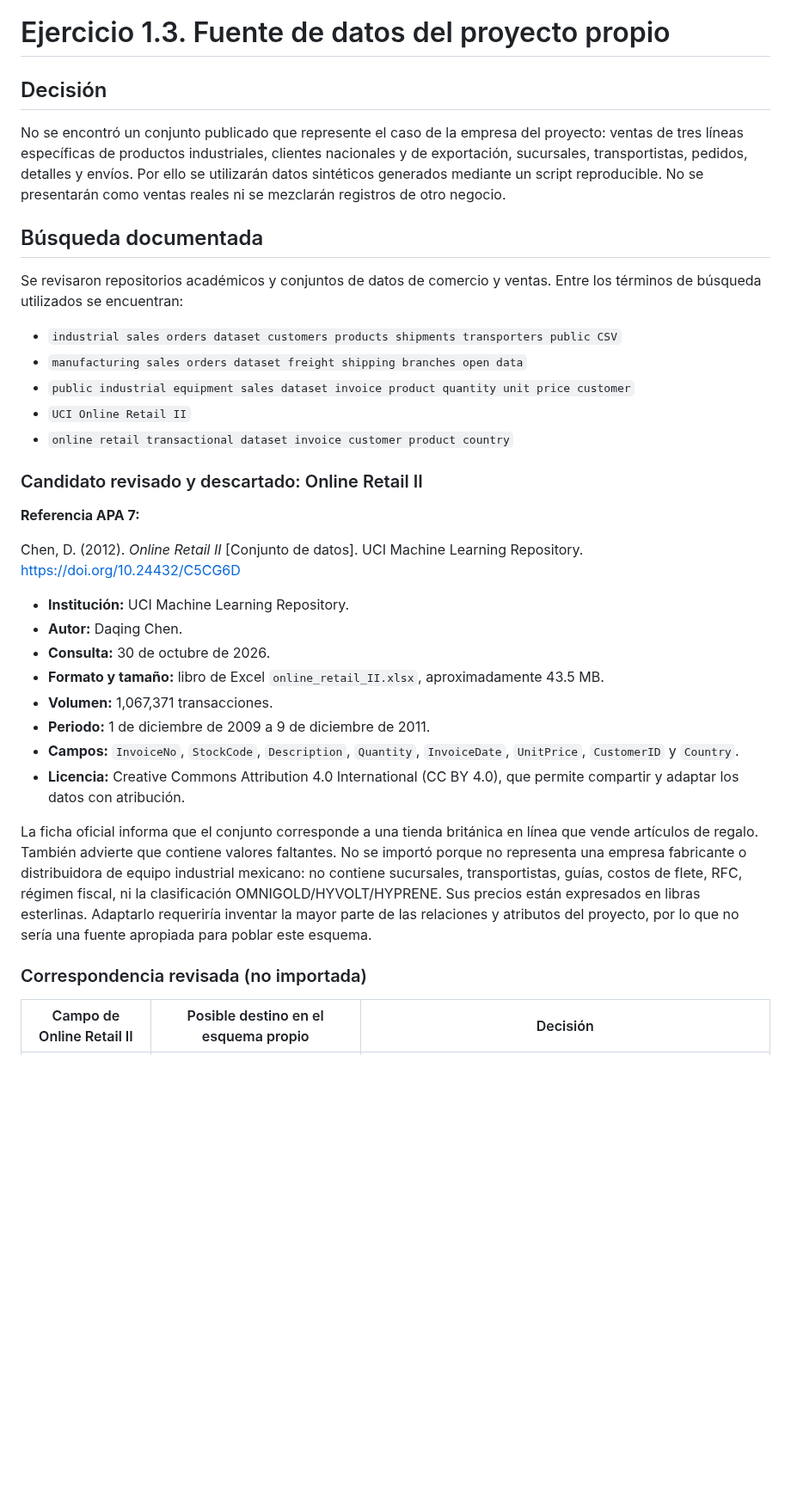
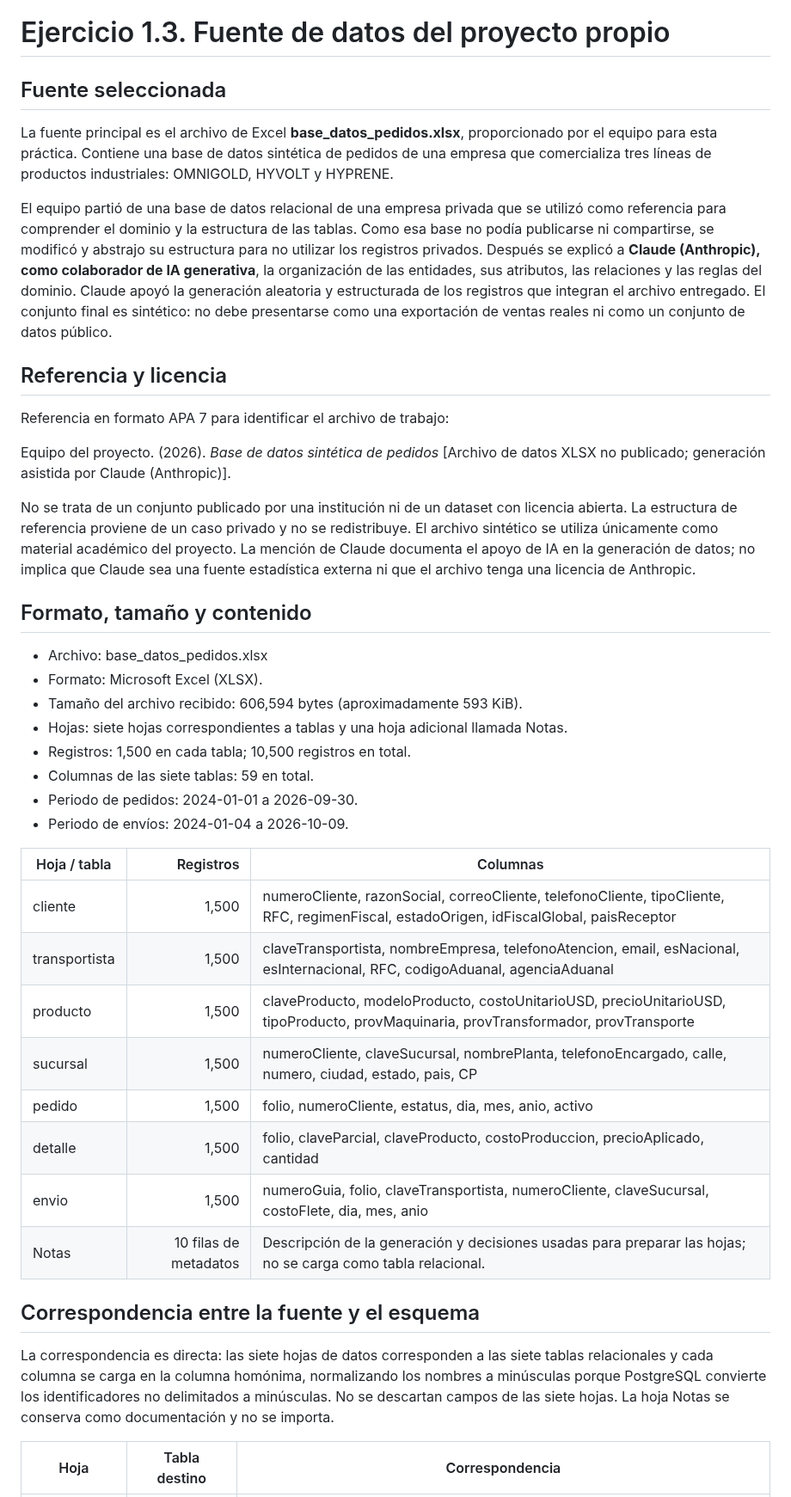
Before and after one commit to OmarFloresIIA/PRACTICABD_4-5, a Markdown page: Estructura-principal/practica4/fuente.md, the part around one of its changes. Shown at 86% size. Rendered like a GitHub page; blank space fills up the shorter version.

Commit message:
Documenta Excel sintético como fuente principal

```diff
--- a/Estructura-principal/practica4/fuente.md
+++ b/Estructura-principal/practica4/fuente.md
@@ -1,37 +1,44 @@
 # Ejercicio 1.3. Fuente de datos del proyecto propio
 
-## Decisión
+## Fuente seleccionada
 
-No se encontró un conjunto publicado que represente el caso de la empresa del proyecto: ventas de tres líneas específicas de productos industriales, clientes nacionales y de exportación, sucursales, transportistas, pedidos, detalles y envíos. Por ello se utilizarán datos sintéticos generados mediante un script reproducible. No se presentarán como ventas reales ni se mezclarán registros de otro negocio.
+La fuente principal es el archivo de Excel **base_datos_pedidos.xlsx**, proporcionado por el equipo para esta práctica. Contiene una base de datos sintética de pedidos de una empresa que comercializa tres líneas de productos industriales: OMNIGOLD, HYVOLT y HYPRENE.
 
-## Búsqueda documentada
+El equipo partió de una base de datos relacional de una empresa privada que se utilizó como referencia para comprender el dominio y la estructura de las tablas. Como esa base no podía publicarse ni compartirse, se modificó y abstrajo su estructura para no utilizar los registros privados. Después se explicó a **Claude (Anthropic), como colaborador de IA generativa**, la organización de las entidades, sus atributos, las relaciones y las reglas del dominio. Claude apoyó la generación aleatoria y estructurada de los registros que integran el archivo entregado. El conjunto final es sintético: no debe presentarse como una exportación de ventas reales ni como un conjunto de datos público.
 
-Se revisaron repositorios académicos y conjuntos de datos de comercio y ventas. Entre los términos de búsqueda utilizados se encuentran:
+## Referencia y licencia
 
-- `industrial sales orders dataset customers products shipments transporters public CSV`
-- `manufacturing sales orders dataset freight shipping branches open data`
-- `public industrial equipment sales dataset invoice product quantity unit price customer`
-- `UCI Online Retail II`
-- `online retail transactional dataset invoice customer product country`
+Referencia en formato APA 7 para identificar el archivo de trabajo:
 
-### Candidato revisado y descartado: Online Retail II
+Equipo del proyecto. (2026). *Base de datos sintética de pedidos* [Archivo de datos XLSX no publicado; generación asistida por Claude (Anthropic)].
 
-**Referencia APA 7:**
+No se trata de un conjunto publicado por una institución ni de un dataset con licencia abierta. La estructura de referencia proviene de un caso privado y no se redistribuye. El archivo sintético se utiliza únicamente como material académico del proyecto. La mención de Claude documenta el apoyo de IA en la generación de datos; no implica que Claude sea una fuente estadística externa ni que el archivo tenga una licencia de Anthropic.
 
-Chen, D. (2012). *Online Retail II* [Conjunto de datos]. UCI Machine Learning Repository. https://doi.org/10.24432/C5CG6D
+## Formato, tamaño y contenido
 
-- **Institución:** UCI Machine Learning Repository.
-- **Autor:** Daqing Chen.
-- **Consulta:** 30 de octubre de 2026.
-- **Formato y tamaño:** libro de Excel `online_retail_II.xlsx`, aproximadamente 43.5 MB.
-- **Volumen:** 1,067,371 transacciones.
-- **Periodo:** 1 de diciembre de 2009 a 9 de diciembre de 2011.
-- **Campos:** `InvoiceNo`, `StockCode`, `Description`, `Quantity`, `InvoiceDate`, `UnitPrice`, `CustomerID` y `Country`.
-- **Licencia:** Creative Commons Attribution 4.0 International (CC BY 4.0), que permite compartir y adaptar los datos con atribución.
+- Archivo: base_datos_pedidos.xlsx
+- Formato: Microsoft Excel (XLSX).
+- Tamaño del archivo recibido: 606,594 bytes (aproximadamente 593 KiB).
+- Hojas: siete hojas correspondientes a tablas y una hoja adicional llamada Notas.
+- Registros: 1,500 en cada tabla; 10,500 registros en total.
+- Columnas de las siete tablas: 59 en total.
+- Periodo de pedidos: 2024-01-01 a 2026-09-30.
+- Periodo de envíos: 2024-01-04 a 2026-10-09.
 
-La ficha oficial informa que el conjunto corresponde a una tienda británica en línea que vende artículos de regalo. También advierte que contiene valores faltantes. No se importó porque no representa una empresa fabricante o distribuidora de equipo industrial mexicano: no contiene sucursales, transportistas, guías, costos de flete, RFC, régimen fiscal, ni la clasificación OMNIGOLD/HYVOLT/HYPRENE. Sus precios están expresados en libras esterlinas. Adaptarlo requeriría inventar la mayor parte de las relaciones y atributos del proyecto, por lo que no sería una fuente apropiada para poblar este esquema.
+| Hoja / tabla | Registros | Columnas |
+|---|---:|---|
+| cliente | 1,500 | numeroCliente, razonSocial, correoCliente, telefonoCliente, tipoCliente, RFC, regimenFiscal, estadoOrigen, idFiscalGlobal, paisReceptor |
+| transportista | 1,500 | claveTransportista, nombreEmpresa, telefonoAtencion, email, esNacional, esInternacional, RFC, codigoAduanal, agenciaAduanal |
+| producto | 1,500 | claveProducto, modeloProducto, costoUnitarioUSD, precioUnitarioUSD, tipoProducto, provMaquinaria, provTransformador, provTransporte |
+| sucursal | 1,500 | numeroCliente, claveSucursal, nombrePlanta, telefonoEncargado, calle, numero, ciudad, estado, pais, CP |
+| pedido | 1,500 | folio, numeroCliente, estatus, dia, mes, anio, activo |
+| detalle | 1,500 | folio, claveParcial, claveProducto, costoProduccion, precioAplicado, cantidad |
+| envio | 1,500 | numeroGuia, folio, claveTransportista, numeroCliente, claveSucursal, costoFlete, dia, mes, anio |
+| Notas | 10 filas de metadatos | Descripción de la generación y decisiones usadas para preparar las hojas; no se carga como tabla relacional. |
 
-### Correspondencia revisada (no importada)
+## Correspondencia entre la fuente y el esquema
 
-| Campo de Online Retail II | Posible destino en el esquema propio | Decisión |
+La correspondencia es directa: las siete hojas de datos corresponden a las siete tablas relacionales y cada columna se carga en la columna homónima, normalizando los nombres a minúsculas porque PostgreSQL convierte los identificadores no delimitados a minúsculas. No se descartan campos de las siete hojas. La hoja Notas se conserva como documentación y no se importa.
+
+| Hoja | Tabla destino | Correspondencia |
 |---|---|---|
```
Also changed, not shown: other parts of Estructura-principal/practica4/fuente.md (+35 -45 lines).
